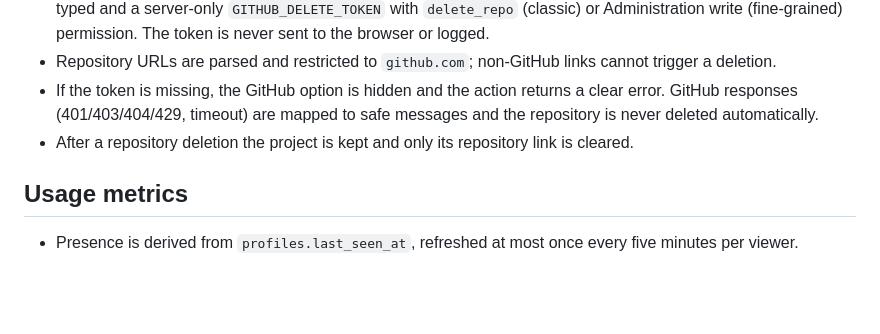
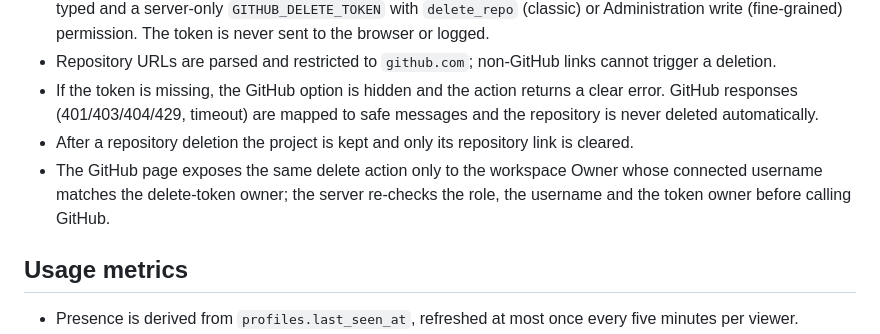
Before and after one commit to davidcosmatech/DEVSPACE, a Markdown page: docs/SECURITY.md, the part around the change. Drawn GitHub-style; blank space fills up the shorter version.

```diff
--- a/docs/SECURITY.md
+++ b/docs/SECURITY.md
@@ -86,6 +86,7 @@ The local provider cannot be activated accidentally when Supabase is configured:
 - Repository URLs are parsed and restricted to `github.com`; non-GitHub links cannot trigger a deletion.
 - If the token is missing, the GitHub option is hidden and the action returns a clear error. GitHub responses (401/403/404/429, timeout) are mapped to safe messages and the repository is never deleted automatically.
 - After a repository deletion the project is kept and only its repository link is cleared.
+- The GitHub page exposes the same delete action only to the workspace Owner whose connected username matches the delete-token owner; the server re-checks the role, the username and the token owner before calling GitHub.
 
 ## Usage metrics
 
```
Also changed, not shown: README.md (+5 -5 lines), docs/DEPLOYMENT.md (+2 -2 lines), docs/screenshots/github-repo-delete-buttons.png (added), docs/screenshots/github-repo-delete.png (added), 9 other files.
